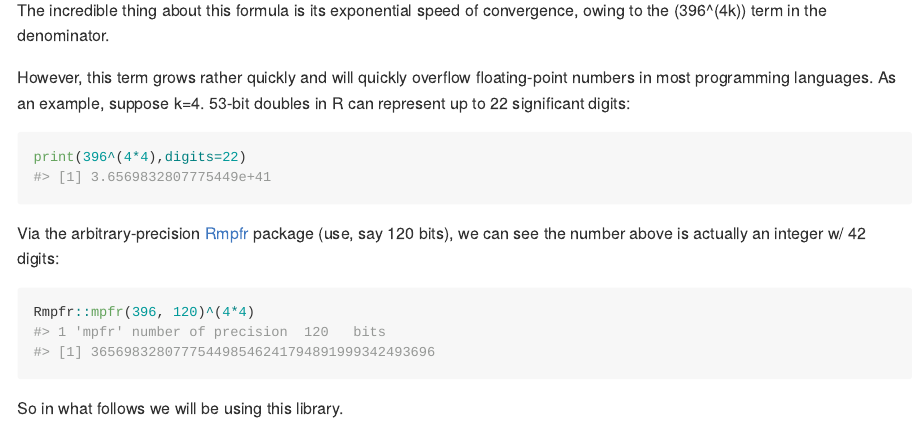
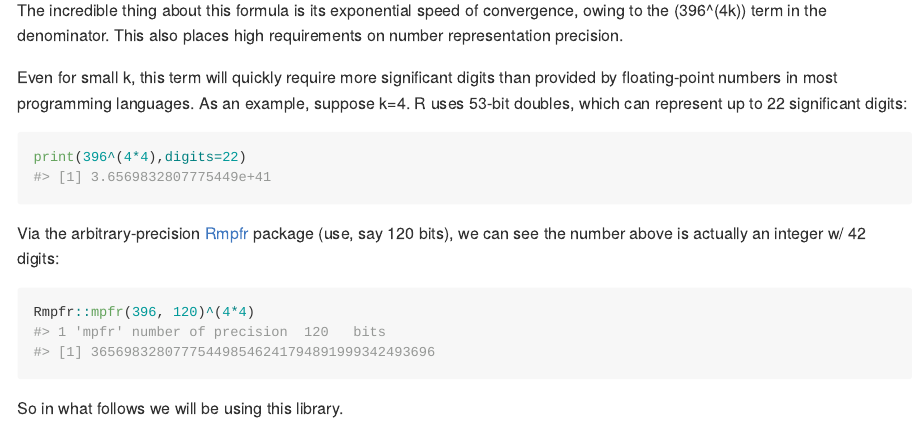
Before and after one commit to dan-reznik/Ramanujan-Sato, an R Markdown document (README.Rmd): the page in a window 1100 px wide, from 260 px down. The pictures show the output file README.md that the author committed with the source, drawn offline in the style of GitHub.

Commit message:
fixed intro

````diff
--- a/README.Rmd
+++ b/README.Rmd
@@ -17,9 +17,9 @@ knitr::opts_chunk$set(
 knitr::include_graphics("pics/ramanujan-sato.png")
 ```
 
-The incredible thing about this formula is its exponential speed of convergence, owing to the $396^(4k)$ term in the denominator.
+The incredible thing about this formula is its exponential speed of convergence, owing to the $396^(4k)$ term in the denominator. This also places high requirements on number representation precision.
 
-However, this term grows rather quickly and will quickly overflow floating-point numbers in most programming languages. As an example, suppose k=4. 53-bit doubles in R can represent up to 22 significant digits:
+Even for small k, this term will quickly require more significant digits than provided by floating-point numbers in most programming languages. As an example, suppose k=4. R uses 53-bit doubles, which can represent up to 22 significant digits:
 
 ```{r}
 print(396^(4*4),digits=22)
````
Also changed, not shown: README.md.
